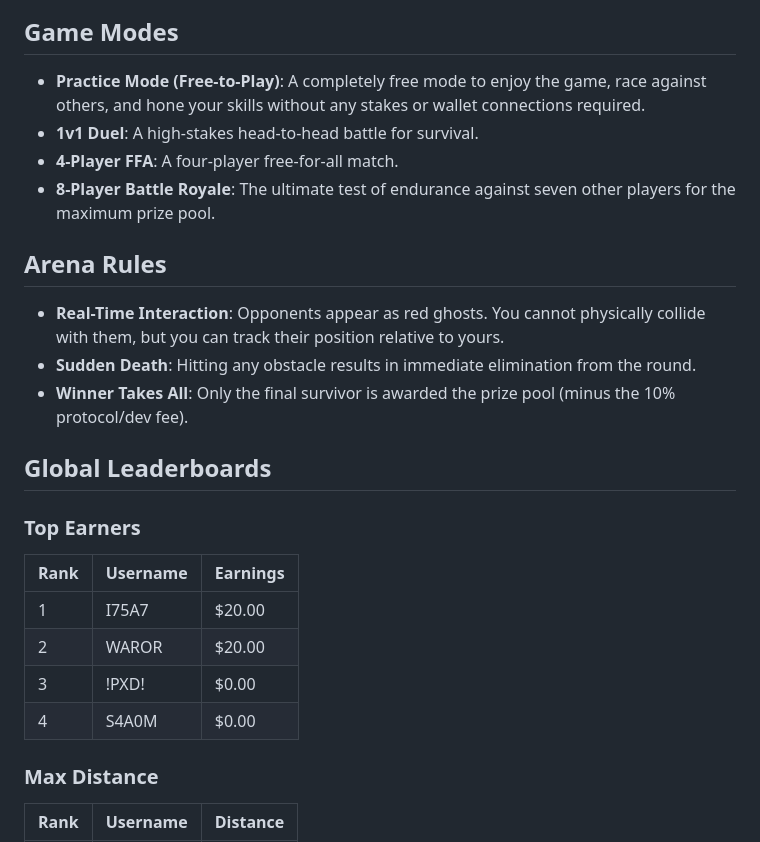
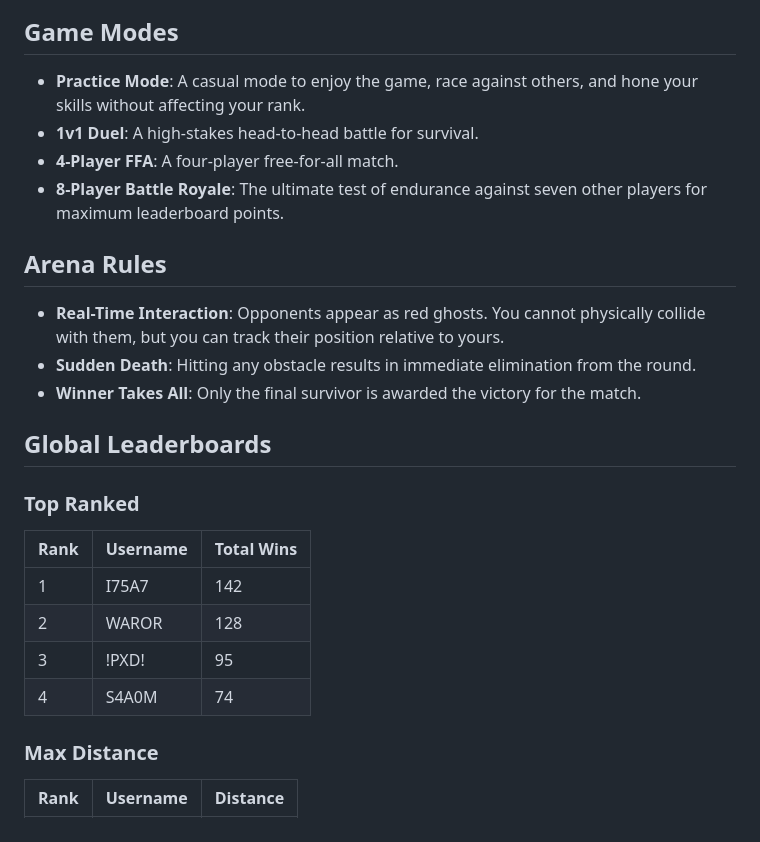
Before and after one commit to vm10k/Dino-Arena, a Markdown page: README.md, the part around one of its changes. GitHub-like rendering.

```diff
--- a/README.md
+++ b/README.md
@@ -44,24 +44,24 @@ We exclusively support self-hosted architecture for enterprise and dApp partners
 
 ## Game Modes
-* **Practice Mode (Free-to-Play)**: A completely free mode to enjoy the game, race against others, and hone your skills without any stakes or wallet connections required.
+* **Practice Mode**: A casual mode to enjoy the game, race against others, and hone your skills without affecting your rank.
 * **1v1 Duel**: A high-stakes head-to-head battle for survival.
 * **4-Player FFA**: A four-player free-for-all match.
-* **8-Player Battle Royale**: The ultimate test of endurance against seven other players for the maximum prize pool.
+* **8-Player Battle Royale**: The ultimate test of endurance against seven other players for maximum leaderboard points.
 
 ## Arena Rules
 * **Real-Time Interaction**: Opponents appear as red ghosts. You cannot physically collide with them, but you can track their position relative to yours.
 * **Sudden Death**: Hitting any obstacle results in immediate elimination from the round.
-* **Winner Takes All**: Only the final survivor is awarded the prize pool (minus the 10% protocol/dev fee).
+* **Winner Takes All**: Only the final survivor is awarded the victory for the match.
 
 ## Global Leaderboards
 
-### Top Earners
-| Rank | Username | Earnings |
+### Top Ranked
+| Rank | Username | Total Wins |
 | :--- | :--- | :--- |
-| 1 | I75A7 | $20.00 |
-| 2 | WAROR | $20.00 |
-| 3 | !PXD! | $0.00 |
-| 4 | S4A0M | $0.00 |
+| 1 | I75A7 | 142 |
+| 2 | WAROR | 128 |
+| 3 | !PXD! | 95 |
+| 4 | S4A0M | 74 |
 
 ### Max Distance
 | Rank | Username | Distance |
```
Also changed, not shown: other parts of README.md (+28 -23 lines).
